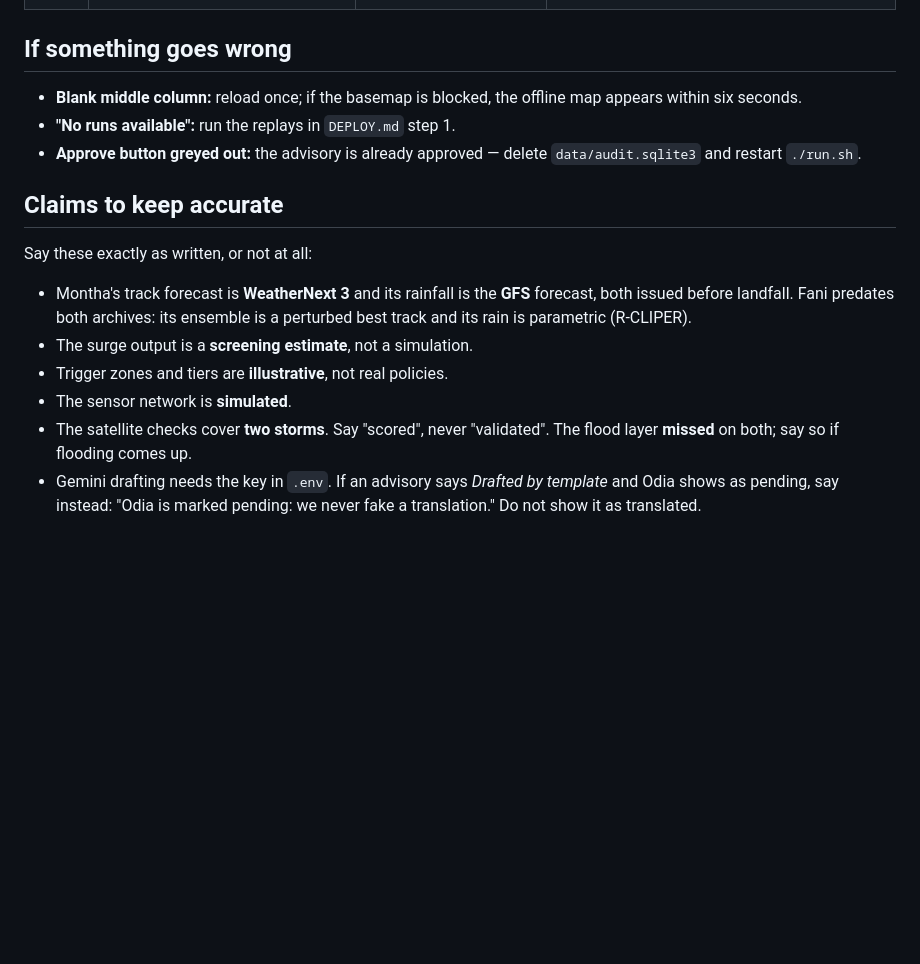
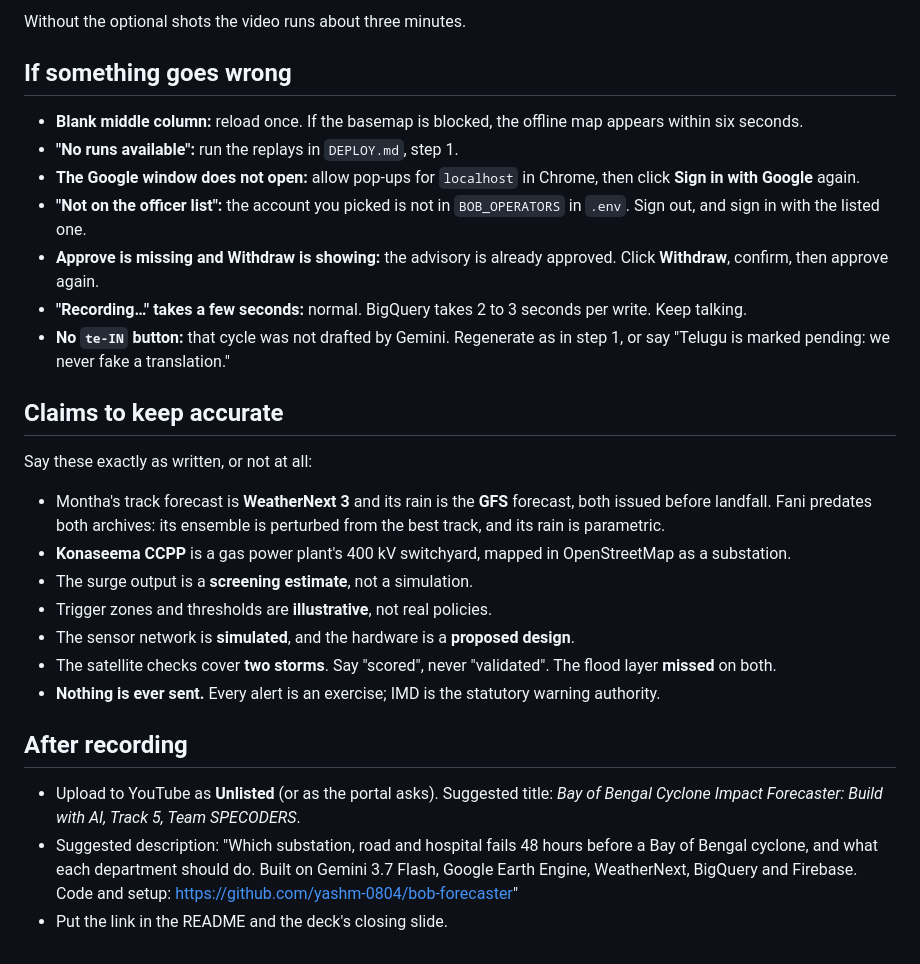
Before and after one commit to yashm-0804/bob-forecaster, a Markdown page: docs/DEMO_SCRIPT.md, the part around one of its changes. GitHub-like rendering; blank space fills up the shorter version.

```diff
--- a/docs/DEMO_SCRIPT.md
+++ b/docs/DEMO_SCRIPT.md
@@ -43,24 +73,46 @@ reached, re-run the two replays the next day.
+Without the optional shots the video runs about three minutes.
 
 ## If something goes wrong
 
-- **Blank middle column:** reload once; if the basemap is blocked, the offline
-  map appears within six seconds.
-- **"No runs available":** run the replays in `DEPLOY.md` step 1.
-- **Approve button greyed out:** the advisory is already approved — delete
-  `data/audit.sqlite3` and restart `./run.sh`.
+- **Blank middle column:** reload once. If the basemap is blocked, the
+  offline map appears within six seconds.
+- **"No runs available":** run the replays in `DEPLOY.md`, step 1.
+- **The Google window does not open:** allow pop-ups for `localhost` in
+  Chrome, then click **Sign in with Google** again.
+- **"Not on the officer list":** the account you picked is not in
+  `BOB_OPERATORS` in `.env`. Sign out, and sign in with the listed one.
+- **Approve is missing and Withdraw is showing:** the advisory is already
+  approved. Click **Withdraw**, confirm, then approve again.
+- **"Recording…" takes a few seconds:** normal. BigQuery takes 2 to 3
+  seconds per write. Keep talking.
+- **No `te-IN` button:** that cycle was not drafted by Gemini. Regenerate as
+  in step 1, or say "Telugu is marked pending: we never fake a translation."
 
 ## Claims to keep accurate
 
 Say these exactly as written, or not at all:
 
-- Montha's track forecast is **WeatherNext 3** and its rainfall is the **GFS**
+- Montha's track forecast is **WeatherNext 3** and its rain is the **GFS**
   forecast, both issued before landfall. Fani predates both archives: its
-  ensemble is a perturbed best track and its rain is parametric (R-CLIPER).
+  ensemble is perturbed from the best track, and its rain is parametric.
+- **Konaseema CCPP** is a gas power plant's 400 kV switchyard, mapped in
+  OpenStreetMap as a substation.
 - The surge output is a **screening estimate**, not a simulation.
-- Trigger zones and tiers are **illustrative**, not real policies.
-- The sensor network is **simulated**.
-- The satellite checks cover **two storms**. Say "scored", never "validated".
-  The flood layer **missed** on both; say so if flooding comes up.
-- Gemini drafting needs the key in `.env`. If an advisory says *Drafted by
-  template* and Odia shows as pending, say instead: "Odia is marked pending:
-  we never fake a translation." Do not show it as translated.
+- Trigger zones and thresholds are **illustrative**, not real policies.
+- The sensor network is **simulated**, and the hardware is a **proposed
+  design**.
+- The satellite checks cover **two storms**. Say "scored", never
+  "validated". The flood layer **missed** on both.
+- **Nothing is ever sent.** Every alert is an exercise; IMD is the
+  statutory warning authority.
+
+## After recording
+
+- Upload to YouTube as **Unlisted** (or as the portal asks). Suggested
+  title: *Bay of Bengal Cyclone Impact Forecaster: Build with AI, Track 5,
+  Team SPECODERS*.
+- Suggested description: "Which substation, road and hospital fails 48 hours
+  before a Bay of Bengal cyclone, and what each department should do.
+  Built on Gemini 3.7 Flash, Google Earth Engine, WeatherNext, BigQuery and
+  Firebase. Code and setup: https://github.com/yashm-0804/bob-forecaster"
+- Put the link in the README and the deck's closing slide.
```
Also changed, not shown: other parts of docs/DEMO_SCRIPT.md (+58 -28 lines).
